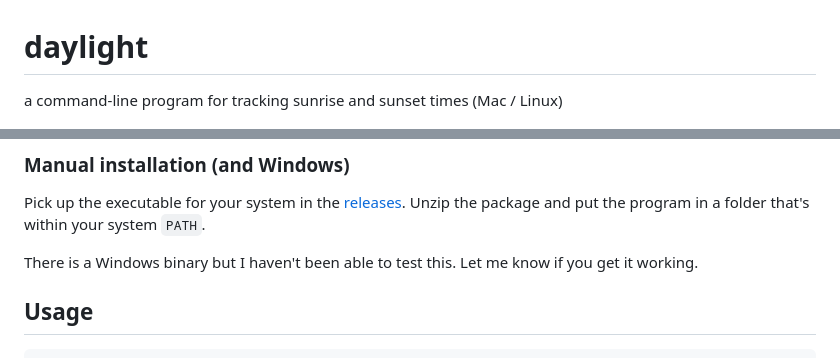
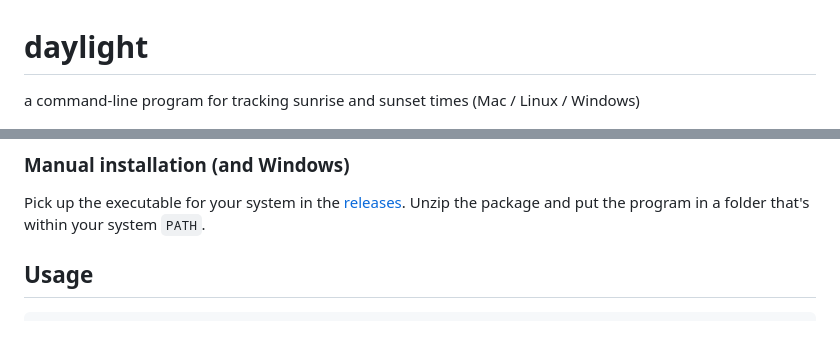
Before and after one commit to partrita/daylight-kr, a Markdown page: README.md, 2 parts joined by grey strips. Rendered like a GitHub page; blank space fills up the shorter version.

Commit message:
Update README.md
Users report that the Windows version works OK 🪟

```diff
--- a/README.md
+++ b/README.md
@@ -1,6 +1,6 @@
 # daylight
 
-a command-line program for tracking sunrise and sunset times (Mac / Linux)
+a command-line program for tracking sunrise and sunset times (Mac / Linux / Windows)
 
 ![img.png](img.png)
 
@@ -32,8 +32,6 @@ daylight --help
 
 Pick up the executable for your system in the [releases](https://github.com/jbreckmckye/daylight/releases).
 Unzip the package and put the program in a folder that's within your system `PATH`.
-
-There is a Windows binary but I haven't been able to test this. Let me know if you get it working.
 
 ## Usage
 
```
